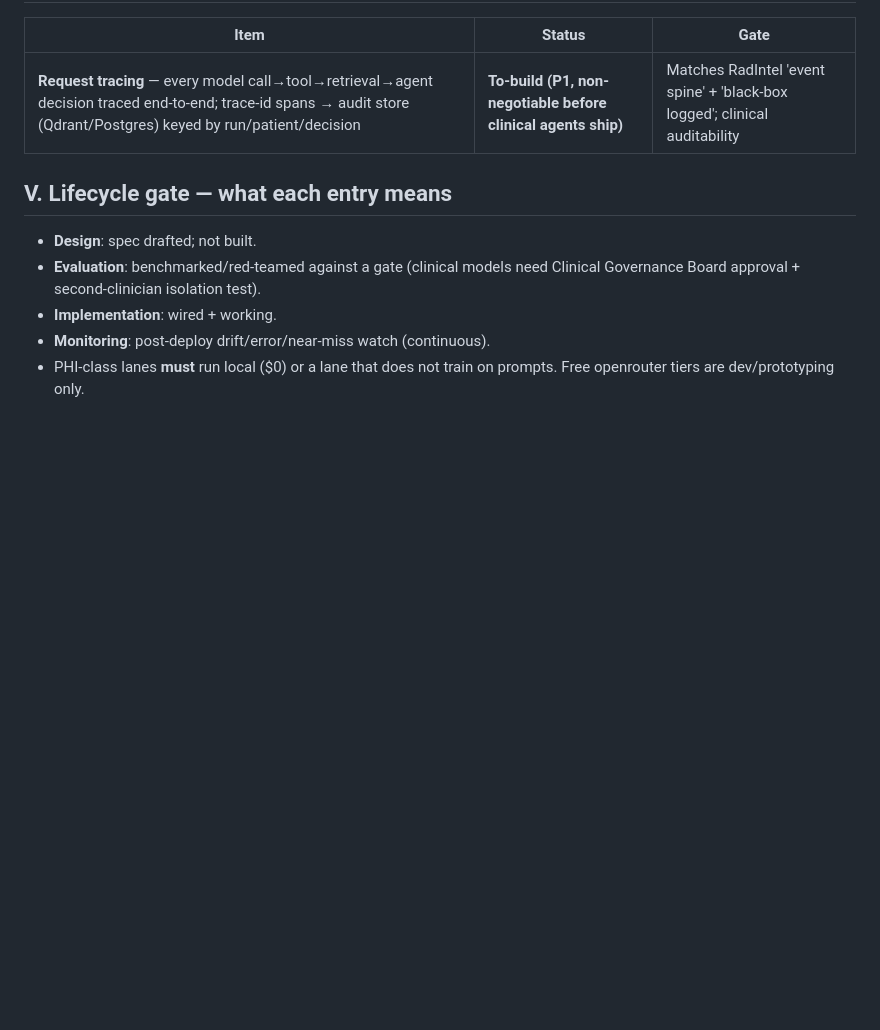
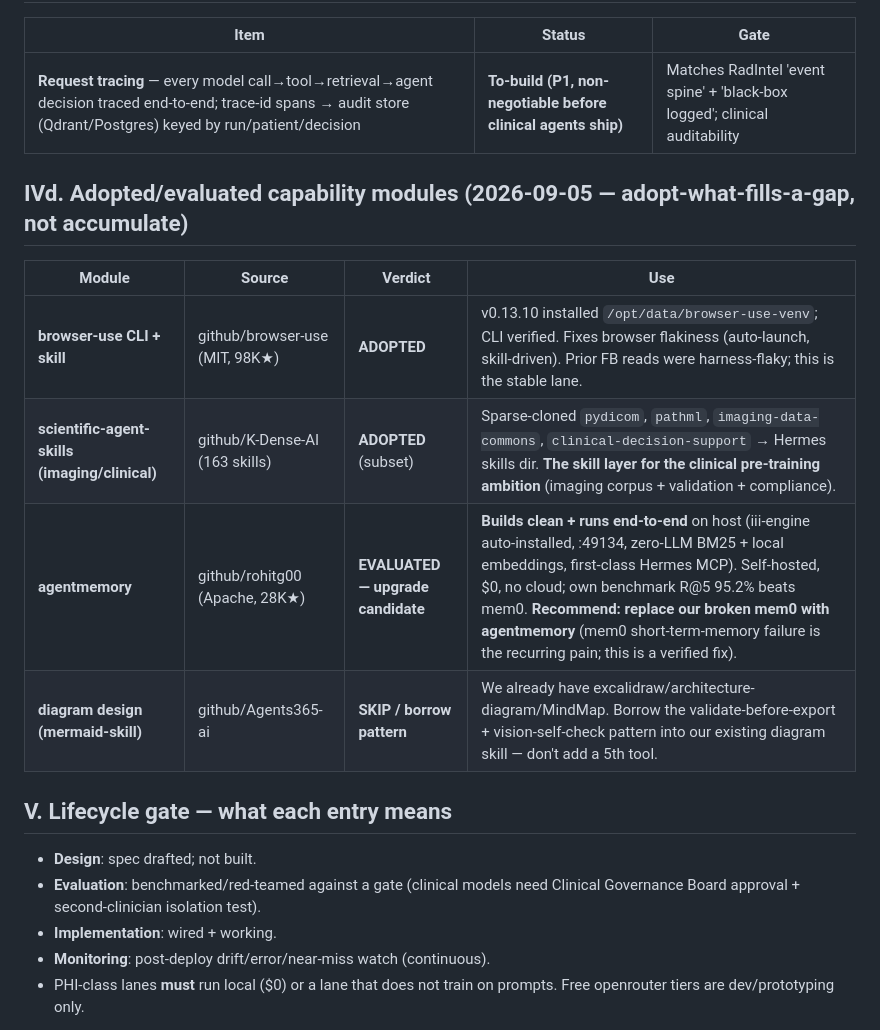
Before and after one commit to eddieg73/NURA, a Markdown page: docs/AI-Product-Registry.md, the part around the change. Drawn GitHub-style; blank space fills up the shorter version.

Commit message:
docs(cto): adopt/evaluate capability modules — browser-use + scientific-agent-skills adopted; agentmemory eval'd (mem0 replacement); diagram skip

```diff
--- a/docs/AI-Product-Registry.md
+++ b/docs/AI-Product-Registry.md
@@ -68,6 +68,14 @@
 |---|---|---|
 | **Request tracing** — every model call→tool→retrieval→agent decision traced end-to-end; trace-id spans → audit store (Qdrant/Postgres) keyed by run/patient/decision | **To-build (P1, non-negotiable before clinical agents ship)** | Matches RadIntel 'event spine' + 'black-box logged'; clinical auditability |
 
+## IVd. Adopted/evaluated capability modules (2026-09-05 — adopt-what-fills-a-gap, not accumulate)
+| Module | Source | Verdict | Use |
+|---|---|---|---|
+| **browser-use CLI + skill** | github/browser-use (MIT, 98K★) | **ADOPTED** | v0.13.10 installed `/opt/data/browser-use-venv`; CLI verified. Fixes browser flakiness (auto-launch, skill-driven). Prior FB reads were harness-flaky; this is the stable lane. |
+| **scientific-agent-skills (imaging/clinical)** | github/K-Dense-AI (163 skills) | **ADOPTED** (subset) | Sparse-cloned `pydicom`, `pathml`, `imaging-data-commons`, `clinical-decision-support` → Hermes skills dir. **The skill layer for the clinical pre-training ambition** (imaging corpus + validation + compliance). |
+| **agentmemory** | github/rohitg00 (Apache, 28K★) | **EVALUATED — upgrade candidate** | **Builds clean + runs end-to-end** on host (iii-engine auto-installed, :49134, zero-LLM BM25 + local embeddings, first-class Hermes MCP). Self-hosted, $0, no cloud; own benchmark R@5 95.2% beats mem0. **Recommend: replace our broken mem0 with agentmemory** (mem0 short-term-memory failure is the recurring pain; this is a verified fix). |
+| **diagram design (mermaid-skill)** | github/Agents365-ai | **SKIP / borrow pattern** | We already have excalidraw/architecture-diagram/MindMap. Borrow the validate-before-export + vision-self-check pattern into our existing diagram skill — don't add a 5th tool. |
+
 ## V. Lifecycle gate — what each entry means
 - **Design**: spec drafted; not built.
 - **Evaluation**: benchmarked/red-teamed against a gate (clinical models need Clinical Governance Board approval + second-clinician isolation test).
```
